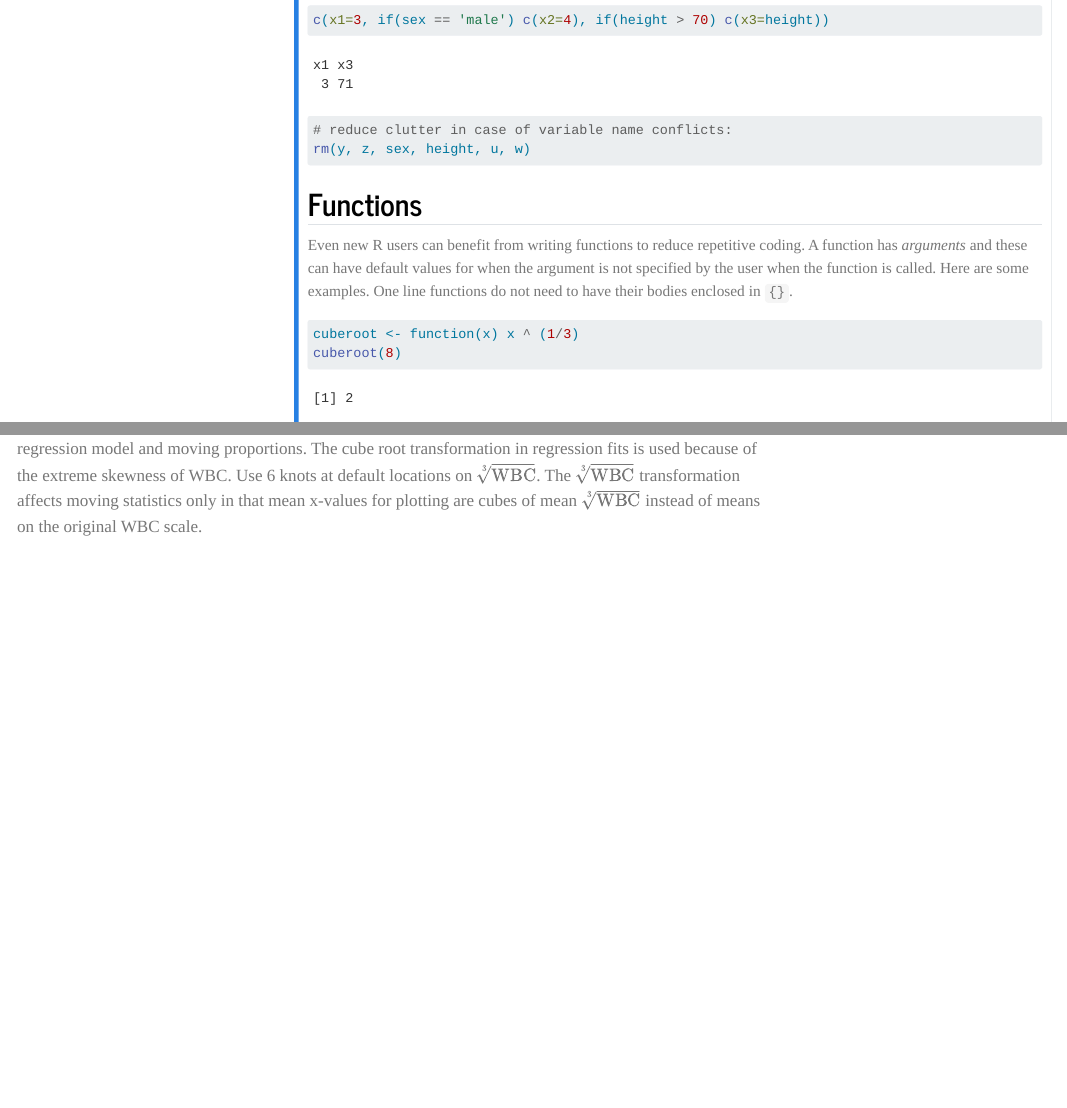
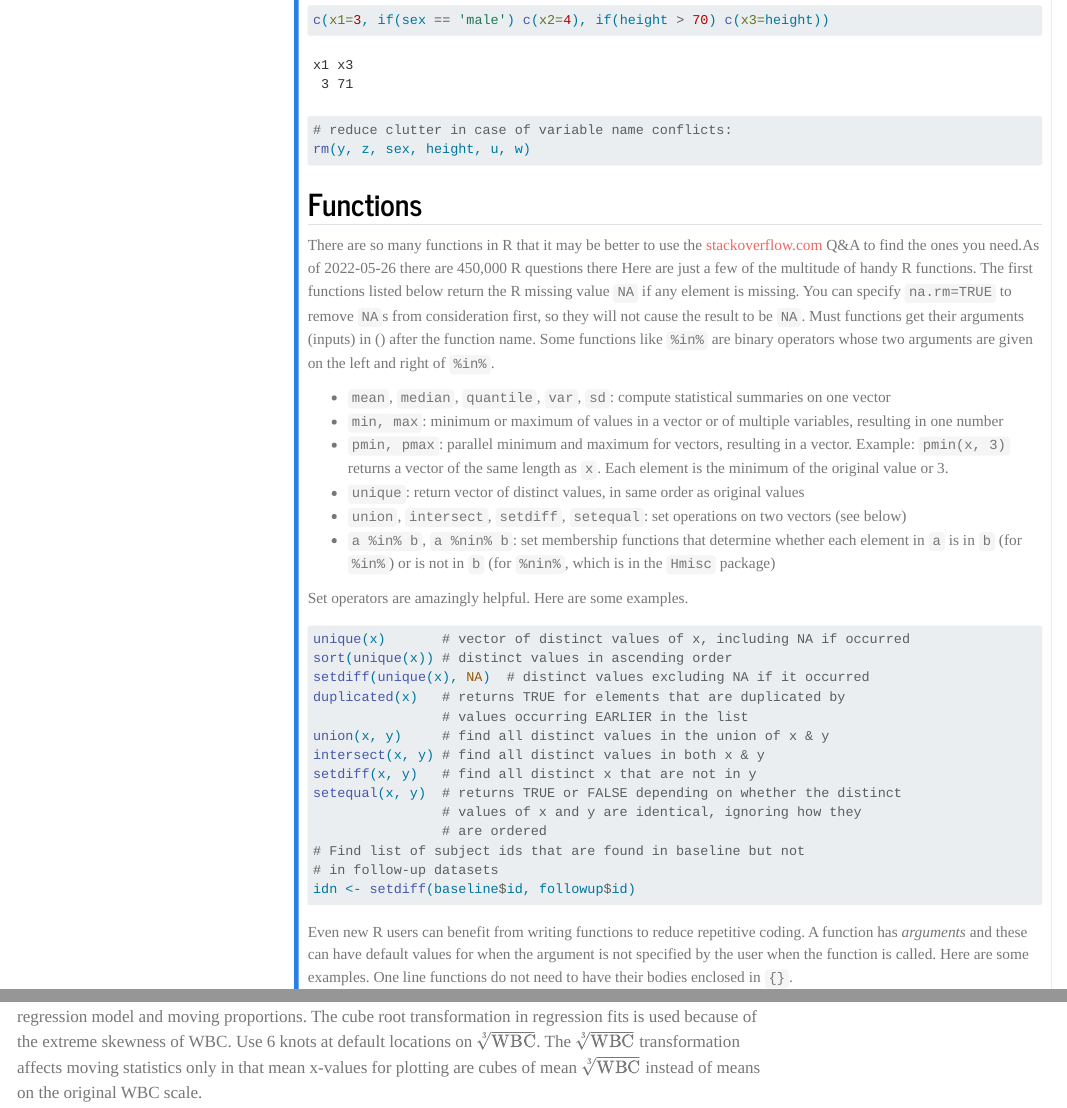
Before and after one commit to harrelfe/blogd, a Quarto document (content/post/rflow.qmd): the page in a window 1100 px wide, from 4290 px down, and a second part further down, joined at a grey line. Rendered offline with R 4.5, knitr and Pandoc in place of Quarto, with nearby package versions; some code elsewhere in the file could not run offline; menus at the side of the page are left out; long lines of code are wrapped.

Commit message:
rflow: added section on useful functions

````diff
--- a/content/post/rflow.qmd
+++ b/content/post/rflow.qmd
@@ -195,6 +195,34 @@ rm(y, z, sex, height, u, w)
 ```
 
 ## Functions
+
+There are so many functions in R that it may be better to use the [stackoverflow.com](https://stackoverflow.com/questions/tagged/r) Q&A to find the ones you need.[As of 2022-05-26 there are 450,000 R questions there]{.aside}  Here are just a few of the multitude of handy R functions.  The first functions listed below return the R missing value `NA` if any element is missing.  You can specify `na.rm=TRUE` to remove `NA`s from consideration first, so they will not cause the result to be `NA`.  Must functions get their arguments (inputs) in () after the function name.  Some functions like `%in%` are binary operators whose two arguments are given on the left and right of `%in%`.
+
+* `mean`, `median`, `quantile`, `var`, `sd`: compute statistical summaries on one vector
+* `min, max`: minimum or maximum of values in a vector or of multiple variables, resulting in one number
+* `pmin, pmax`: parallel minimum and maximum for vectors, resulting in a vector.  Example: `pmin(x, 3)` returns a vector of the same length as `x`.  Each element is the minimum of the original value or 3.
+* `unique`: return vector of distinct values, in same order as original values
+* `union`, `intersect`, `setdiff`, `setequal`: set operations on two vectors (see below)
+* `a %in% b`, `a %nin% b`: set membership functions that determine whether each element in `a` is in `b` (for `%in%`) or is not in `b` (for `%nin%`, which is in the `Hmisc` package)
+
+Set operators are amazingly helpful.  Here are some examples.
+
+```{r setup,eval=FALSE}
+unique(x)       # vector of distinct values of x, including NA if occurred
+sort(unique(x)) # distinct values in ascending order
+setdiff(unique(x), NA)  # distinct values excluding NA if it occurred
+duplicated(x)   # returns TRUE for elements that are duplicated by
+                # values occurring EARLIER in the list
+union(x, y)     # find all distinct values in the union of x & y
+intersect(x, y) # find all distinct values in both x & y
+setdiff(x, y)   # find all distinct x that are not in y
+setequal(x, y)  # returns TRUE or FALSE depending on whether the distinct
+                # values of x and y are identical, ignoring how they
+                # are ordered
+# Find list of subject ids that are found in baseline but not
+# in follow-up datasets
+idn <- setdiff(baseline$id, followup$id)
+```
 
 Even new R users can benefit from writing functions to reduce repetitive coding.  A function has _arguments_ and these can have default values for when the argument is not specified by the user when the function is called.  Here are some examples.  One line functions do not need to have their bodies enclosed in `{}`.
 
````
